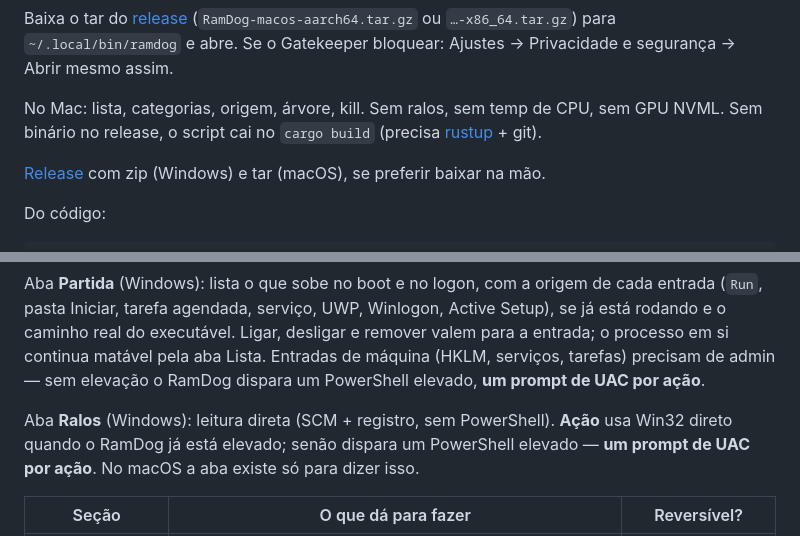
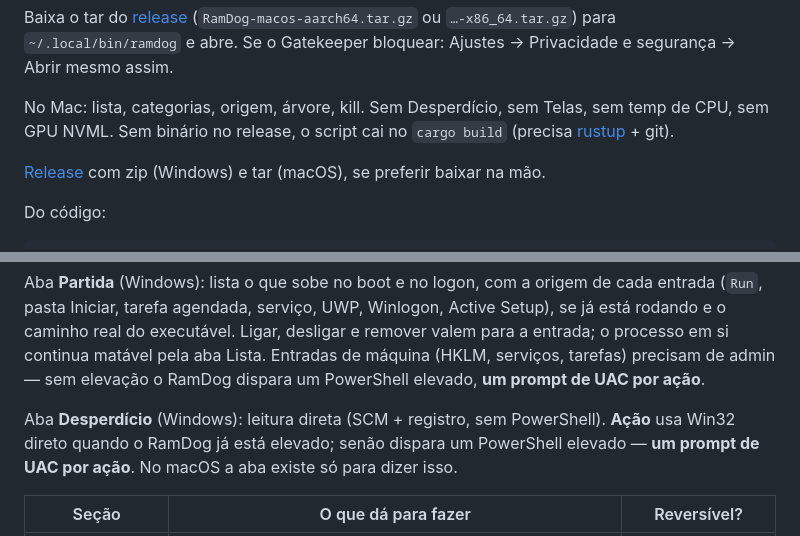
Before and after one commit to LucasOl1337/RamDog, a Markdown page: README.md, 2 parts joined by grey strips. Drawn GitHub-style.

```diff
--- a/README.md
+++ b/README.md
@@ -54,7 +57,7 @@ curl -sSfL https://raw.githubusercontent.com/LucasOl1337/RamDog/main/install.sh
 
 Baixa o tar do [release](https://github.com/LucasOl1337/RamDog/releases) (`RamDog-macos-aarch64.tar.gz` ou `…-x86_64.tar.gz`) para `~/.local/bin/ramdog` e abre. Se o Gatekeeper bloquear: Ajustes → Privacidade e segurança → Abrir mesmo assim.
 
-No Mac: lista, categorias, origem, árvore, kill. Sem ralos, sem temp de CPU, sem GPU NVML. Sem binário no release, o script cai no `cargo build` (precisa [rustup](https://rustup.rs) + git).
+No Mac: lista, categorias, origem, árvore, kill. Sem Desperdício, sem Telas, sem temp de CPU, sem GPU NVML. Sem binário no release, o script cai no `cargo build` (precisa [rustup](https://rustup.rs) + git).
 
 [Release](https://github.com/LucasOl1337/RamDog/releases) com zip (Windows) e tar (macOS), se preferir baixar na mão.
 
@@ -91,7 +95,7 @@ Enquanto o mouse está sobre a tabela a ordem das linhas fica **congelada** (sta
 
 Aba **Partida** (Windows): lista o que sobe no boot e no logon, com a origem de cada entrada (`Run`, pasta Iniciar, tarefa agendada, serviço, UWP, Winlogon, Active Setup), se já está rodando e o caminho real do executável. Ligar, desligar e remover valem para a entrada; o processo em si continua matável pela aba Lista. Entradas de máquina (HKLM, serviços, tarefas) precisam de admin — sem elevação o RamDog dispara um PowerShell elevado, **um prompt de UAC por ação**.
 
-Aba **Ralos** (Windows): leitura direta (SCM + registro, sem PowerShell). **Ação** usa Win32 direto quando o RamDog já está elevado; senão dispara um PowerShell elevado — **um prompt de UAC por ação**. No macOS a aba existe só para dizer isso.
+Aba **Desperdício** (Windows): leitura direta (SCM + registro, sem PowerShell). **Ação** usa Win32 direto quando o RamDog já está elevado; senão dispara um PowerShell elevado — **um prompt de UAC por ação**. No macOS a aba existe só para dizer isso.
 
 | Seção | O que dá para fazer | Reversível? |
 |---|---|---|
```
Also changed, not shown: other parts of README.md (+26 -7 lines), docs/screenshot-main.png.
